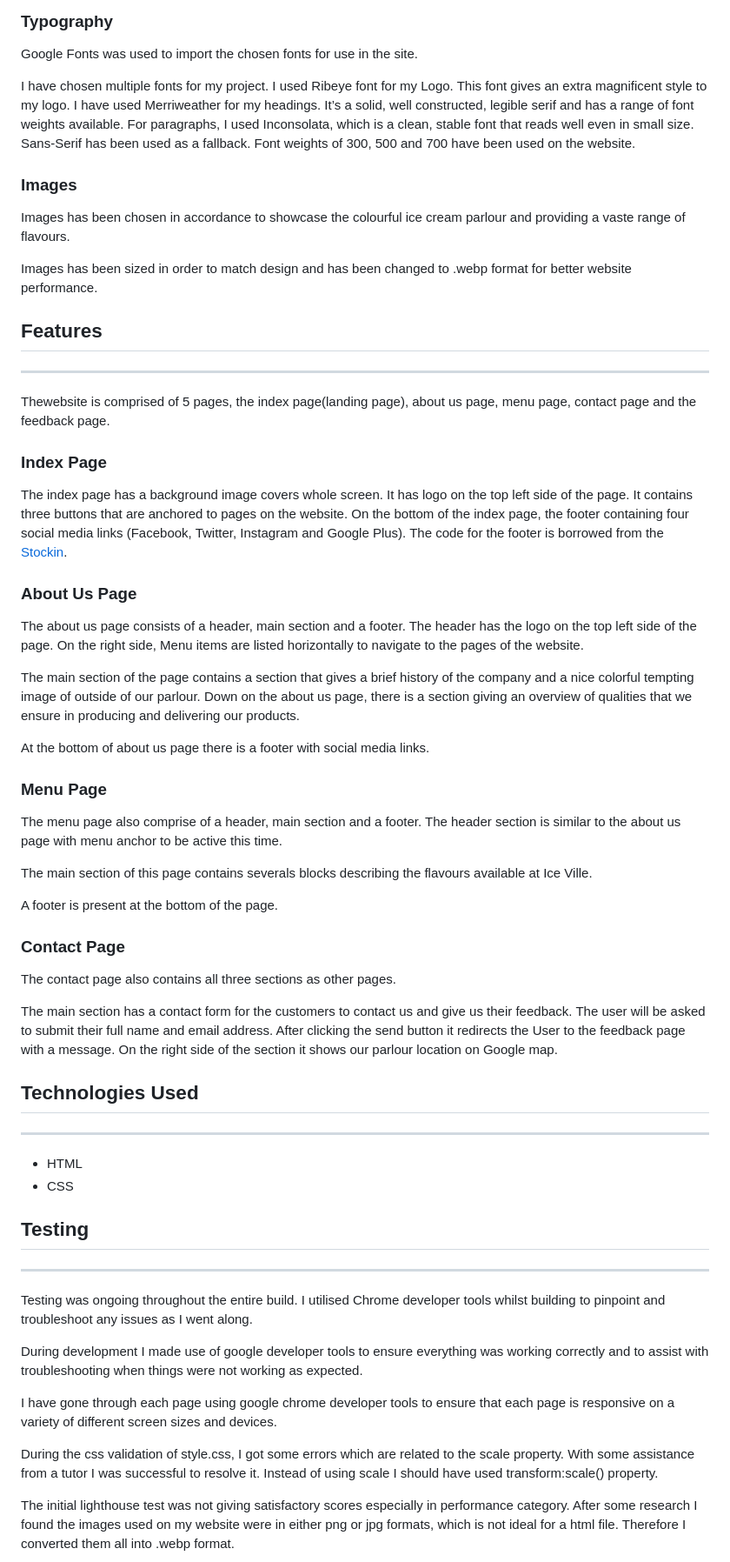
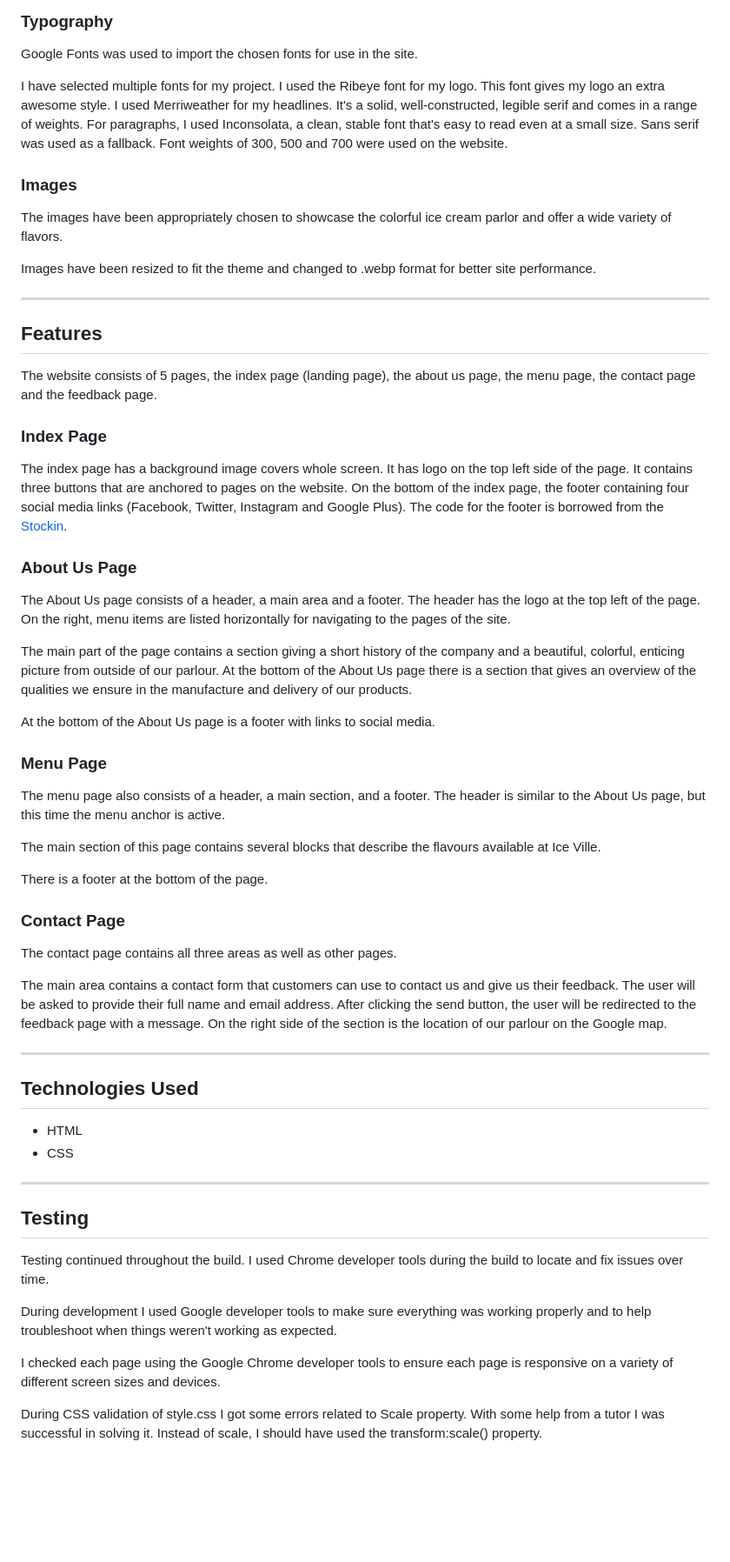
Before and after one commit to Code-Institute-Submissions/zeeshan-shah-pp1, a Markdown page: README.md, the part around the change printed below. Shown: that part at 87% size. GitHub-like rendering; blank space fills up the shorter version.

```diff
--- a/README.md
+++ b/README.md
@@ -85,17 +97,19 @@ The colour palette was created using [Coolors](https://coolors.co/).
 
 Google Fonts was used to import the chosen fonts for use in the site.
 
-I have chosen multiple fonts for my project. I used Ribeye font for my Logo. This font gives an extra magnificent style to my logo. I have used Merriweather for my headings. It’s a solid, well constructed, legible serif and has a range of font weights available. For paragraphs, I used Inconsolata, which is a clean, stable font that reads well even in small size. Sans-Serif has been used as a fallback. Font weights of 300, 500 and 700 have been used on the website.
+I have selected multiple fonts for my project. I used the Ribeye font for my logo. This font gives my logo an extra awesome style. I used Merriweather for my headlines. It's a solid, well-constructed, legible serif and comes in a range of weights. For paragraphs, I used Inconsolata, a clean, stable font that's easy to read even at a small size. Sans serif was used as a fallback. Font weights of 300, 500 and 700 were used on the website.
 
 ### Images
 
-Images has been chosen in accordance to showcase the colourful ice cream parlour and providing a vaste range of flavours.
+The images have been appropriately chosen to showcase the colorful ice cream parlor and offer a wide variety of flavors.
 
-Images has been sized in order to match design and has been changed to .webp format for better website performance.
+Images have been resized to fit the theme and changed to .webp format for better site performance.
+
+---
 
 ## Features
----
-Thewebsite is comprised of 5 pages, the index page(landing page), about us page, menu page, contact page and the feedback page.
+
+The website consists of 5 pages, the index page (landing page), the about us page, the menu page, the contact page and the feedback page.
 
 ### Index Page
 
@@ -103,41 +117,42 @@ The index page has a background image covers whole screen. It has logo on the to
 
 ### About Us Page
 
-The about us page consists of a header, main section and a footer. The header has the logo on the top left side of the page. On the right side, Menu items are listed horizontally to navigate to the pages of the website.
+The About Us page consists of a header, a main area and a footer. The header has the logo at the top left of the page. On the right, menu items are listed horizontally for navigating to the pages of the site.
 
-The main section of the page contains a section that gives a brief history of the company and a nice colorful tempting image of outside of our parlour. Down on the about us page, there is a section giving an overview of qualities that we ensure in producing and delivering our products.
+The main part of the page contains a section giving a short history of the company and a beautiful, colorful, enticing picture from outside of our parlour. At the bottom of the About Us page there is a section that gives an overview of the qualities we ensure in the manufacture and delivery of our products.
 
-At the bottom of about us page there is a footer with social media links.
+At the bottom of the About Us page is a footer with links to social media.
 
 ### Menu Page
 
-The menu page also comprise of a header, main section and a footer. The header section is similar to the about us page with menu anchor to be active this time.
+The menu page also consists of a header, a main section, and a footer. The header is similar to the About Us page, but this time the menu anchor is active.
 
-The main section of this page contains severals blocks describing the flavours available at Ice Ville.
+The main section of this page contains several blocks that describe the flavours available at Ice Ville.
 
-A footer is present at the bottom of the page.
+There is a footer at the bottom of the page.
 
 ### Contact Page
 
-The contact page also contains all three sections as other pages.
+The contact page contains all three areas as well as other pages.
 
-The main section has a contact form for the customers to contact us and give us their feedback. The user will be asked to submit their full name and email address. After clicking the send button it redirects the User to the feedback page with a message. On the right side of the section it shows our parlour location on Google map.
+The main area contains a contact form that customers can use to contact us and give us their feedback. The user will be asked to provide their full name and email address. After clicking the send button, the user will be redirected to the feedback page with a message. On the right side of the section is the location of our parlour on the Google map.
+
+---
 
 ## Technologies Used
----
+
 * HTML
 * CSS
 
-## Testing
 ---
 
-Testing was ongoing throughout the entire build. I utilised Chrome developer tools whilst building to pinpoint and troubleshoot any issues as I went along.
+## Testing
 
-During development I made use of google developer tools to ensure everything was working correctly and to assist with troubleshooting when things were not working as expected.
+Testing continued throughout the build. I used Chrome developer tools during the build to locate and fix issues over time.
 
-I have gone through each page using google chrome developer tools to ensure that each page is responsive on a variety of different screen sizes and devices.
+During development I used Google developer tools to make sure everything was working properly and to help troubleshoot when things weren't working as expected.
 
-During the css validation of style.css, I got some errors which are related to the scale property. With some assistance from a tutor I was successful to resolve it. Instead of using scale I should have used transform:scale() property.
+I checked each page using the Google Chrome developer tools to ensure each page is responsive on a variety of different screen sizes and devices.
 
-The initial lighthouse test was not giving satisfactory scores especially in performance category. After some research I found the images used on my website were in either png or jpg formats, which is not ideal for a html file. Therefore I converted them all into .webp format.
+During CSS validation of style.css I got some errors related to Scale property. With some help from a tutor I was successful in solving it. Instead of scale, I should have used the transform:scale() property.
 
```
Also changed, not shown: other parts of README.md (+28 -13 lines), assets/images/ccs-issue-scale.png (added), assets/images/lighthouse-index.png, 6 other files.
